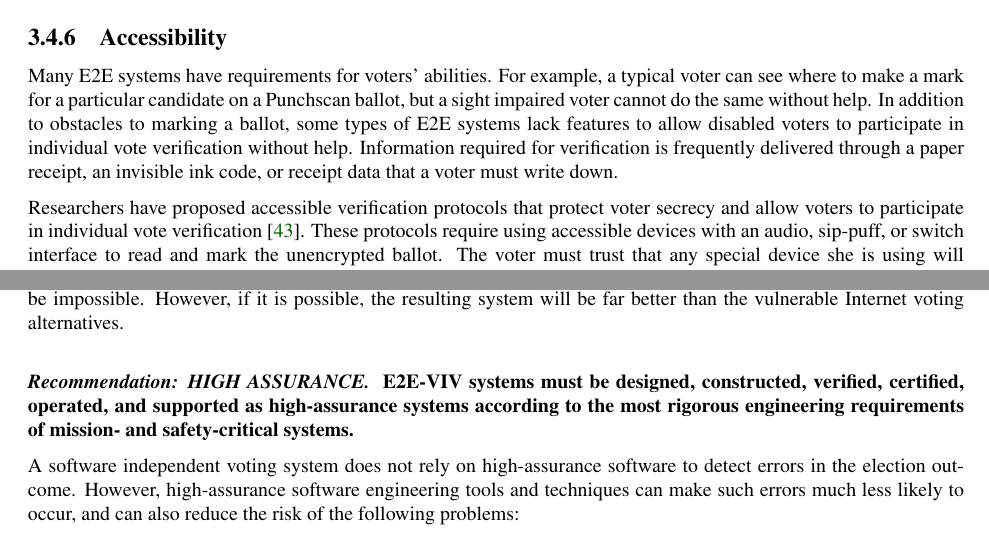
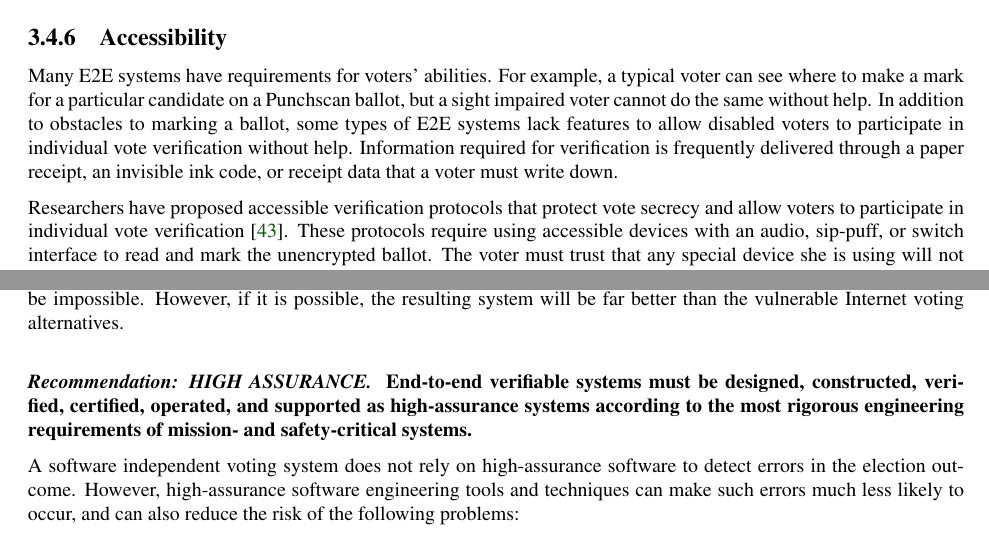
Before and after one commit to GaloisInc/e2eviv, a LaTeX thesis (report/report.tex, which reads report/conclusion.tex, report/e2e_viv_explained.tex): two parts of pages 35 and 106 of 127, joined at a grey line, cut so that both start at the same text. Compiled offline with pdfLaTeX.

Commit message:
Changed the high assurance recommendation to apply to E2E-V systems, not just E2E-VIV systems, and changed every occurrence of "voter secrecy" to "vote secrecy".

```diff
--- a/report/conclusion.tex
+++ b/report/conclusion.tex
@@ -101,10 +101,11 @@ alternatives.
 
 \vspace{12pt}
 
-\textbf{\emph{Recommendation: HIGH ASSURANCE.} \ E2E-VIV systems must
-  be designed, constructed, verified, certified, operated, and
-  supported as high-assurance systems according to the most rigorous
-  engineering requirements of mission- and safety-critical systems.}
+\textbf{\emph{Recommendation: HIGH ASSURANCE.} \ End-to-end verifiable
+  systems must be designed, constructed, verified, certified,
+  operated, and supported as high-assurance systems according to the
+  most rigorous engineering requirements of mission- and
+  safety-critical systems.}
 
 A software independent voting system does not rely on high-assurance
 software to detect errors in the election outcome. However,
--- a/report/e2e_viv_explained.tex
+++ b/report/e2e_viv_explained.tex
@@ -827,12 +827,12 @@ receipt, an invisible ink code, or receipt data that a voter must
 write down.
 
 Researchers have proposed accessible verification protocols that
-protect voter secrecy and allow voters to participate in individual
+protect vote secrecy and allow voters to participate in individual
 vote verification~\cite{chaum2009accessible}. These protocols require
 using accessible devices with an audio, sip-puff, or switch interface
 to read and mark the unencrypted ballot. The voter must trust that any
 special device she is using will not create a record of how she voted,
-which would violate voter secrecy. The device must also represent the
+which would violate vote secrecy. The device must also represent the
 ballot faithfully to the voter so that votes are recorded as intended.
 
 Requiring trust in accessible devices is not unique to E2E
```
Also changed, not shown: report/report.pdf, report/e2e_viv_explained.tex (6 more changed lines).
